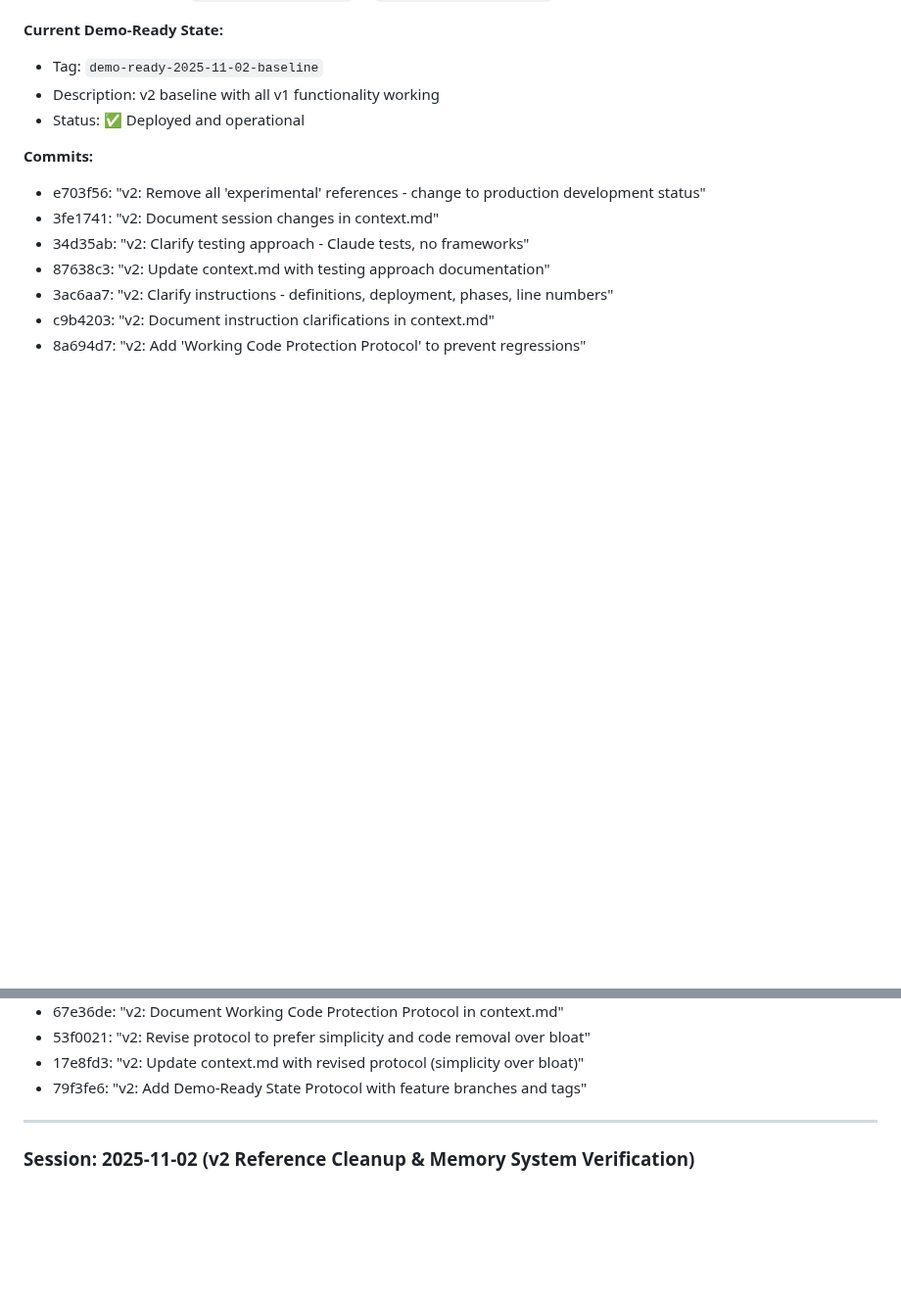
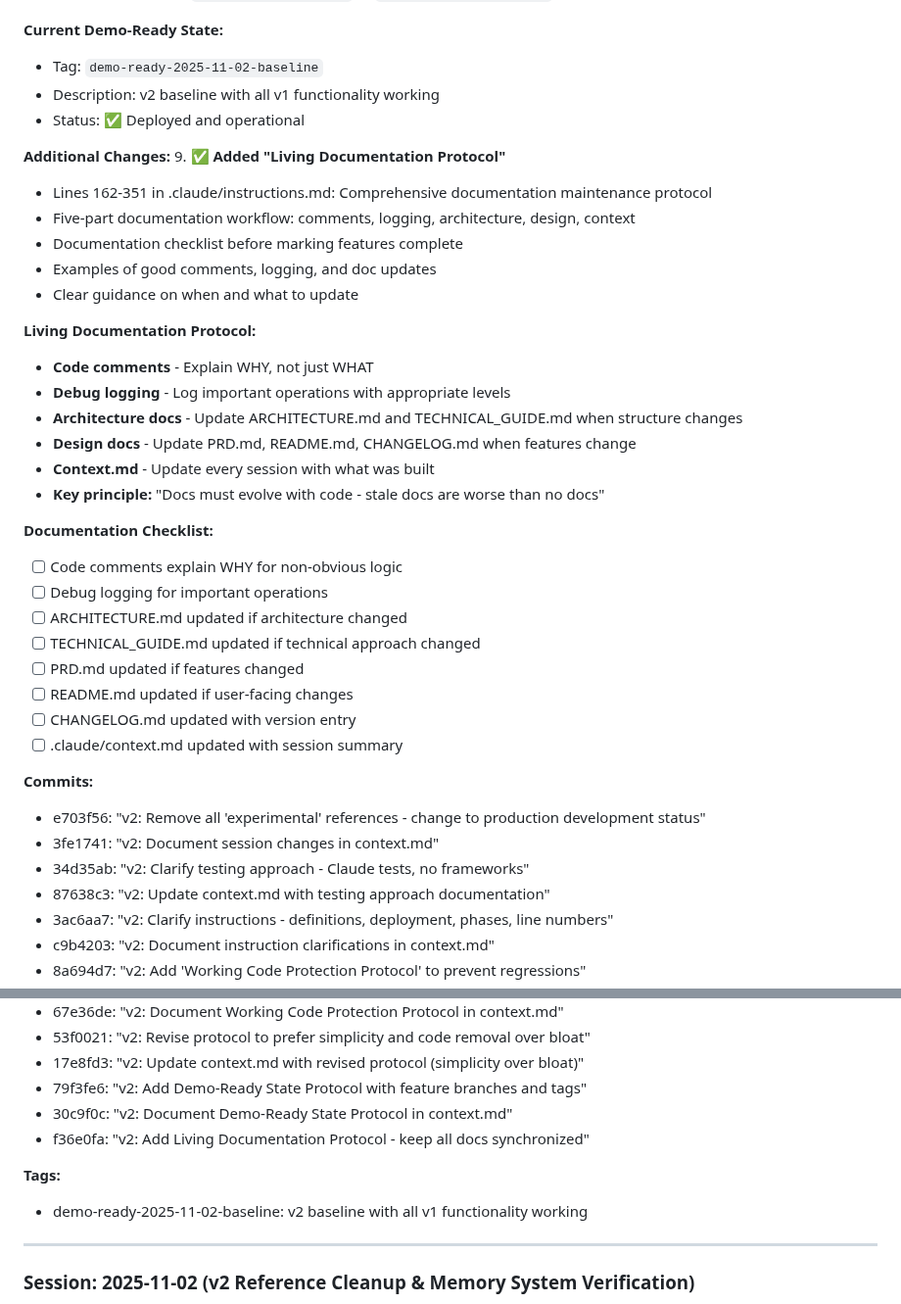
Before and after one commit to sameercodes28/ss-price-tool-v2, a Markdown page: .claude/context.md, 2 parts joined by grey strips. Shown at 98% size. GitHub-like rendering; blank space fills up the shorter version.

Commit message:
v2: Document Living Documentation Protocol in context.md
WHAT WAS CHANGED:
- .claude/context.md: Lines 212-254 updated to document living documentation protocol
  - Added section 9 describing the Living Documentation Protocol
  - Listed five-part documentation workflow
  - Included documentation checklist (8 items)
  - Added commit f36e0fa to session commit list
  - Added demo-ready tag to tags section

WHY IT WAS CHANGED:
Documenting the comprehensive documentation protocol ensures future sessions
understand the requirement to keep all documentation synchronized with code.
This is critical for maintaining clarity and avoiding stale documentation.

HOW IT WAS TESTED:
- Verified documentation accurately reflects the protocol
- Confirmed checklist is complete and actionable
- Checked commit list and tags are up to date

GOAL OF THIS COMMIT:
Maintain session continuity by documenting the living documentation protocol.
Future sessions will understand that documentation is not optional and must be
updated immediately when code changes, not "later."

🤖 Generated with [Claude Code](https://claude.com/claude-code)

Co-Authored-By: Claude <noreply@anthropic.com>

```diff
--- a/.claude/context.md
+++ b/.claude/context.md
@@ -209,6 +209,32 @@ All infrastructure is deployed and operational!
 - Description: v2 baseline with all v1 functionality working
 - Status: ✅ Deployed and operational
 
+**Additional Changes:**
+9. ✅ **Added "Living Documentation Protocol"**
+   - Lines 162-351 in .claude/instructions.md: Comprehensive documentation maintenance protocol
+   - Five-part documentation workflow: comments, logging, architecture, design, context
+   - Documentation checklist before marking features complete
+   - Examples of good comments, logging, and doc updates
+   - Clear guidance on when and what to update
+
+**Living Documentation Protocol:**
+- **Code comments** - Explain WHY, not just WHAT
+- **Debug logging** - Log important operations with appropriate levels
+- **Architecture docs** - Update ARCHITECTURE.md and TECHNICAL_GUIDE.md when structure changes
+- **Design docs** - Update PRD.md, README.md, CHANGELOG.md when features change
+- **Context.md** - Update every session with what was built
+- **Key principle:** "Docs must evolve with code - stale docs are worse than no docs"
+
+**Documentation Checklist:**
+- [ ] Code comments explain WHY for non-obvious logic
+- [ ] Debug logging for important operations
+- [ ] ARCHITECTURE.md updated if architecture changed
+- [ ] TECHNICAL_GUIDE.md updated if technical approach changed
+- [ ] PRD.md updated if features changed
+- [ ] README.md updated if user-facing changes
+- [ ] CHANGELOG.md updated with version entry
+- [ ] .claude/context.md updated with session summary
+
 **Commits:**
 - e703f56: "v2: Remove all 'experimental' references - change to production development status"
 - 3fe1741: "v2: Document session changes in context.md"
@@ -221,6 +247,11 @@ All infrastructure is deployed and operational!
 - 53f0021: "v2: Revise protocol to prefer simplicity and code removal over bloat"
 - 17e8fd3: "v2: Update context.md with revised protocol (simplicity over bloat)"
 - 79f3fe6: "v2: Add Demo-Ready State Protocol with feature branches and tags"
+- 30c9f0c: "v2: Document Demo-Ready State Protocol in context.md"
+- f36e0fa: "v2: Add Living Documentation Protocol - keep all docs synchronized"
+
+**Tags:**
+- demo-ready-2025-11-02-baseline: v2 baseline with all v1 functionality working
 
 ---
 
```
